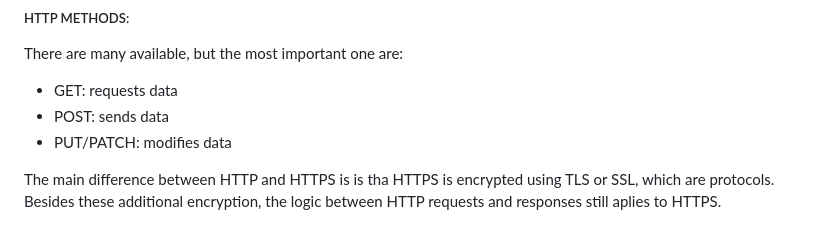
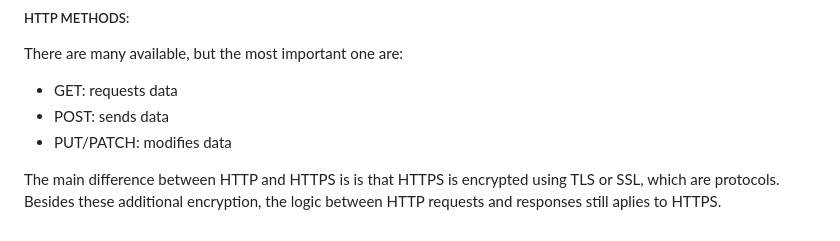
Before and after one commit to marianakemmerich/Node.js, a Markdown page: Back-End Web Development/Overview.md, the part around the change. Rendered like a GitHub page.

```diff
--- a/Back-End Web Development/Overview.md
+++ b/Back-End Web Development/Overview.md
@@ -78,4 +78,4 @@ There are many available, but the most important one are:
 - POST: sends data
 - PUT/PATCH: modifies data
 
-The main difference between HTTP and HTTPS is is tha HTTPS is encrypted using TLS or SSL, which are protocols. Besides these additional encryption, the logic between HTTP requests and responses still aplies to HTTPS.
+The main difference between HTTP and HTTPS is is that HTTPS is encrypted using TLS or SSL, which are protocols. Besides these additional encryption, the logic between HTTP requests and responses still aplies to HTTPS.
```
